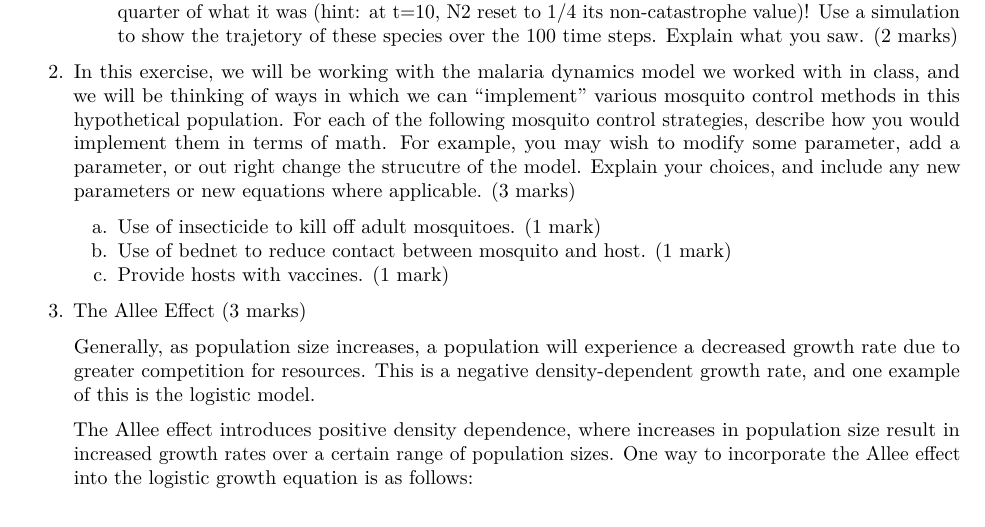
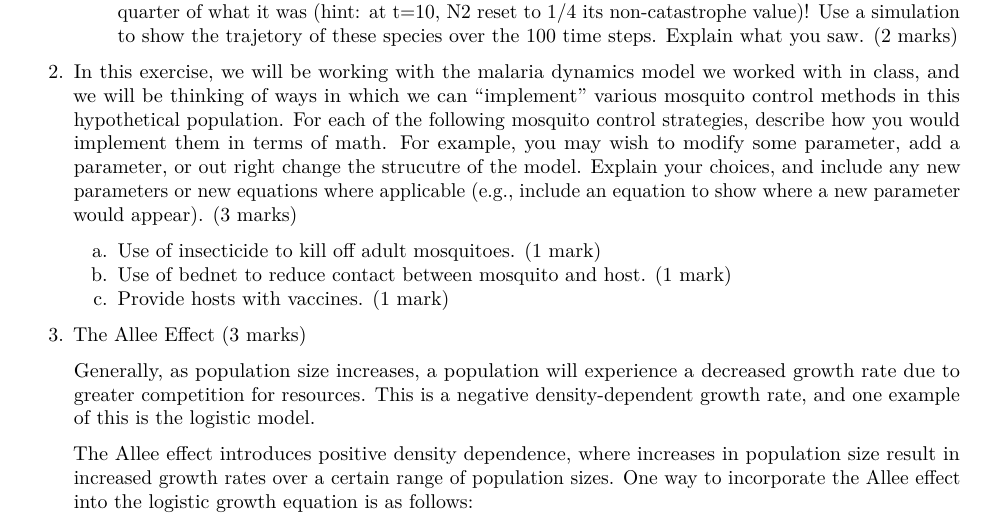
Before and after one commit to UofTCoders/rcourse, an R Markdown document (assignment-07.Rmd): part of page 1 of 2, cut so that both start at the same text. Rendered offline with R 4.5, knitr and Pandoc, then LaTeX, with nearby package versions.

Commit message:
Adding clarification to question 2

```diff
--- a/assignment-07.Rmd
+++ b/assignment-07.Rmd
@@ -33,12 +33,14 @@ marks)
 
 
 2. In this exercise, we will be working with the malaria dynamics model we
-worked with in class, and we will be thinking of ways in which we can "implement"
-various mosquito control methods in this hypothetical population. For each of
-the following mosquito control strategies, describe how you would implement them
-in terms of math. For example, you may wish to modify some parameter, add a
-parameter, or out right change the strucutre of the model. Explain your choices,
-and include any new parameters or new equations where applicable. (3 marks)
+worked with in class, and we will be thinking of ways in which we can
+"implement" various mosquito control methods in this hypothetical population.
+For each of the following mosquito control strategies, describe how you would
+implement them in terms of math. For example, you may wish to modify some
+parameter, add a parameter, or out right change the strucutre of the model.
+Explain your choices, and include any new parameters or new equations where
+applicable (e.g., include an equation to show where a new parameter would
+appear). (3 marks)
 
     a. Use of insecticide to kill off adult mosquitoes. (1 mark)
     b. Use of bednet to reduce contact between mosquito and host. (1 mark)
```
